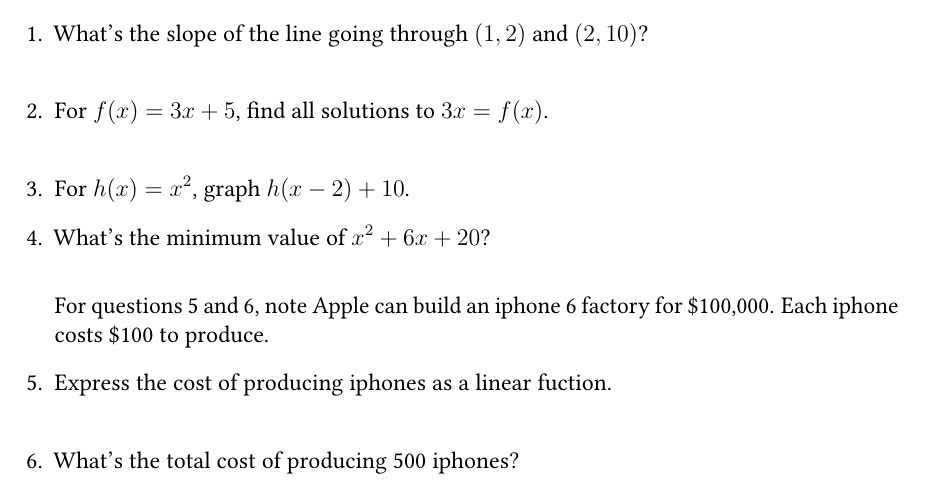
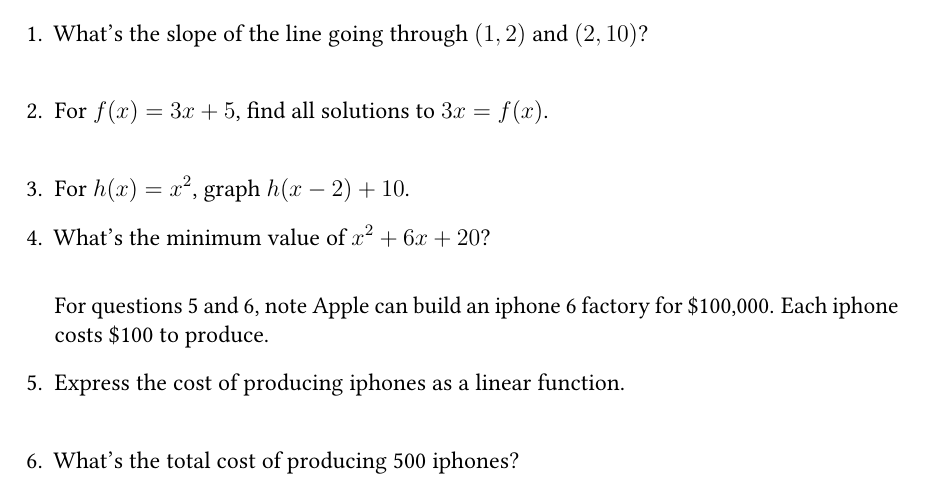
Before and after one commit to marksibrahim/calculus_site, a LaTeX document (materials/quizzes/review_quiz1.tex): part of page 1 of 2, cut so that both start at the same text. Compiled offline with pdfLaTeX.

Commit message:
typo in quiz training

```diff
--- a/materials/quizzes/review_quiz1.tex
+++ b/materials/quizzes/review_quiz1.tex
@@ -69,7 +69,7 @@ Fundamentals of Calculus I
     \item What's the minimum value of $x^2 + 6x + 20$? \\
 
    For questions 5 and 6, note Apple can build an iphone 6 factory for \$100,000. Each iphone costs \$100 to produce.
-    \item Express the cost of producing iphones as a linear fuction. \\
+    \item Express the cost of producing iphones as a linear function. \\
     \item What's the total cost of producing 500 iphones? \\
 \end{enumerate}
 
```
Also changed, not shown: materials/quizzes/review_quiz1.pdf, 2 other files.
